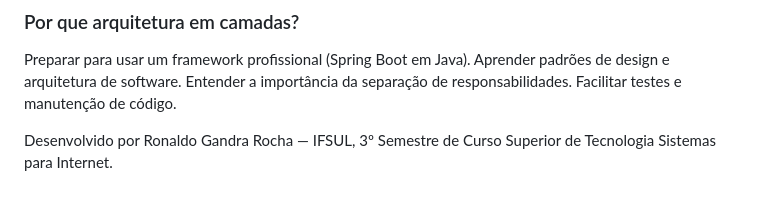
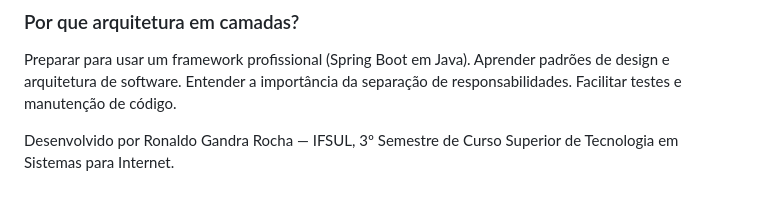
Before and after one commit to RonaldoGR/nutrivida_v1, a Markdown page: README.md, the part around the change. Rendered like a GitHub page.

Commit message:
docs: fix course name on readme

```diff
--- a/README.md
+++ b/README.md
@@ -523,4 +523,4 @@ Facilitar testes e manutenção de código.
 
 
 
-Desenvolvido por Ronaldo Gandra Rocha — IFSUL, 3º Semestre de Curso Superior de Tecnologia Sistemas para Internet.
+Desenvolvido por Ronaldo Gandra Rocha — IFSUL, 3º Semestre de Curso Superior de Tecnologia em Sistemas para Internet.
```
